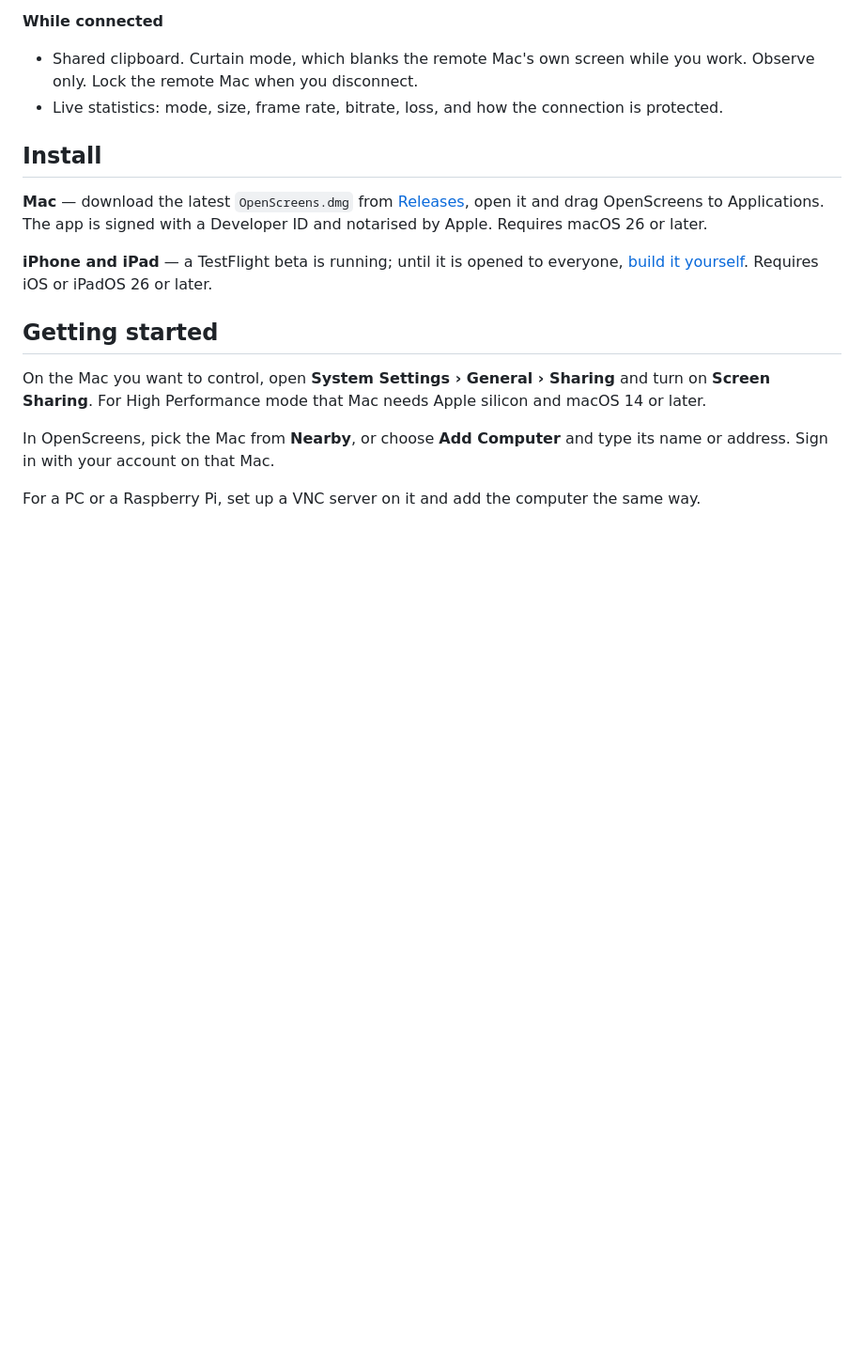
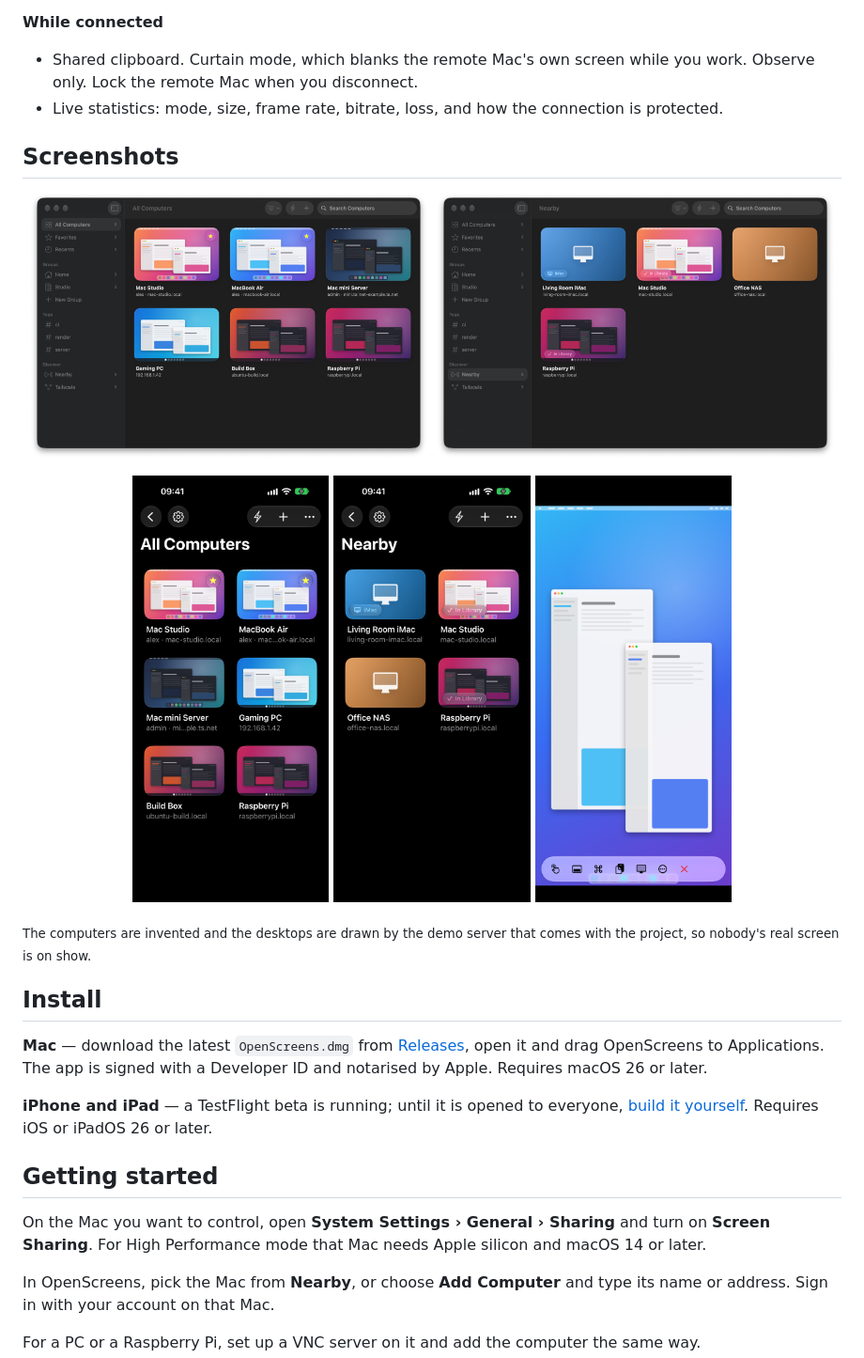
Before and after one commit to burakgon/OpenScreens, a Markdown page: README.md, the part around the change. Shown at 94% size. GitHub-like rendering; pictures changed too: docs/images/ios-library.png (added), docs/images/ios-nearby.png (added), docs/images/ios-session.png (added); blank space fills up the shorter version.

Commit message:
Add screenshots to the README
Taken from the sample library against the demo server, so the computers
are invented and the desktops are drawn.

```diff
--- a/README.md
+++ b/README.md
@@ -76,6 +76,21 @@ VNC.
   while you work. Observe only. Lock the remote Mac when you disconnect.
 - Live statistics: mode, size, frame rate, bitrate, loss, and how the
   connection is protected.
+
+## Screenshots
+
+<p align="center">
+  <img src="docs/images/mac-library.png" width="49%" alt="The library on the Mac, as a grid of screen previews">
+  <img src="docs/images/mac-nearby.png" width="49%" alt="Computers found on the local network">
+</p>
+<p align="center">
+  <img src="docs/images/ios-library.png" width="24%" alt="The library on iPhone">
+  <img src="docs/images/ios-nearby.png" width="24%" alt="Nearby computers on iPhone">
+  <img src="docs/images/ios-session.png" width="24%" alt="A session on iPhone, with the controls on glass">
+</p>
+
+<sub>The computers are invented and the desktops are drawn by the demo server
+that comes with the project, so nobody's real screen is on show.</sub>
 
 ## Install
 
```
Also changed, not shown: docs/images/hero.png (added).
